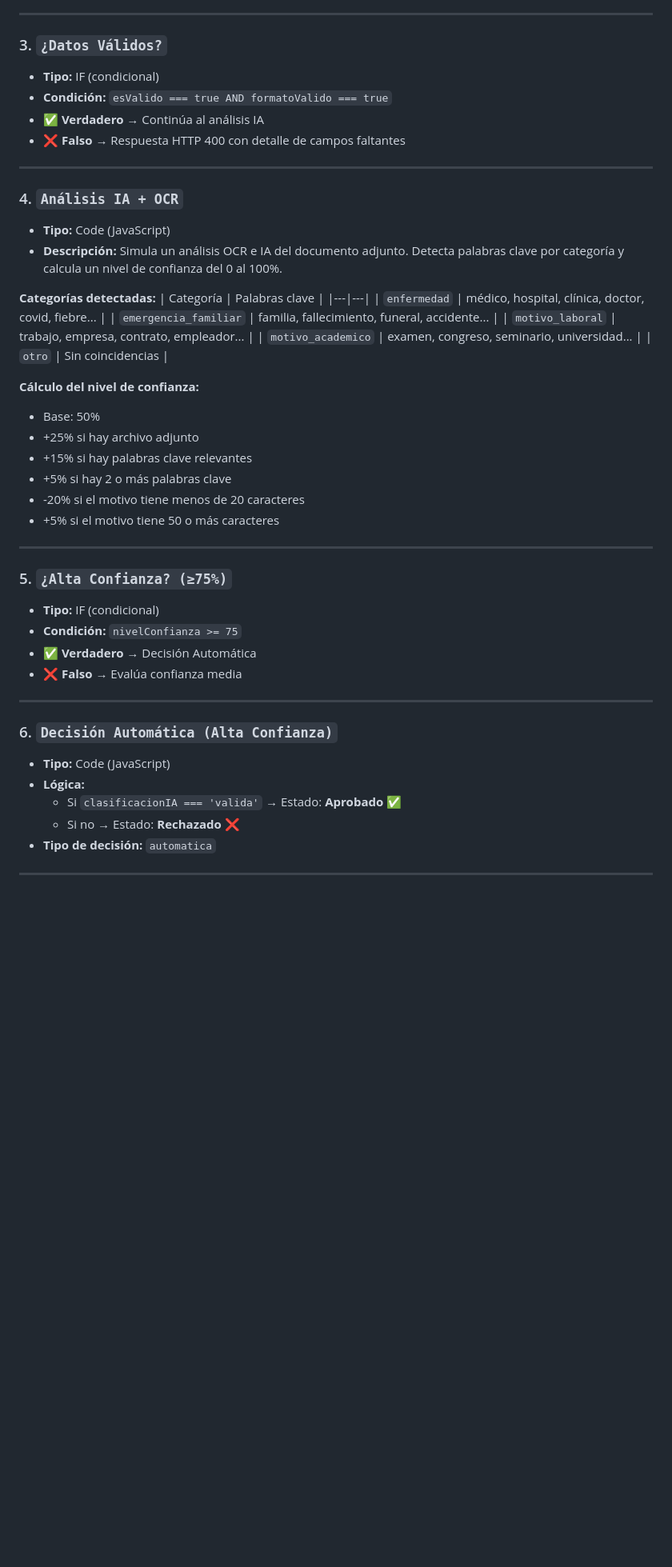
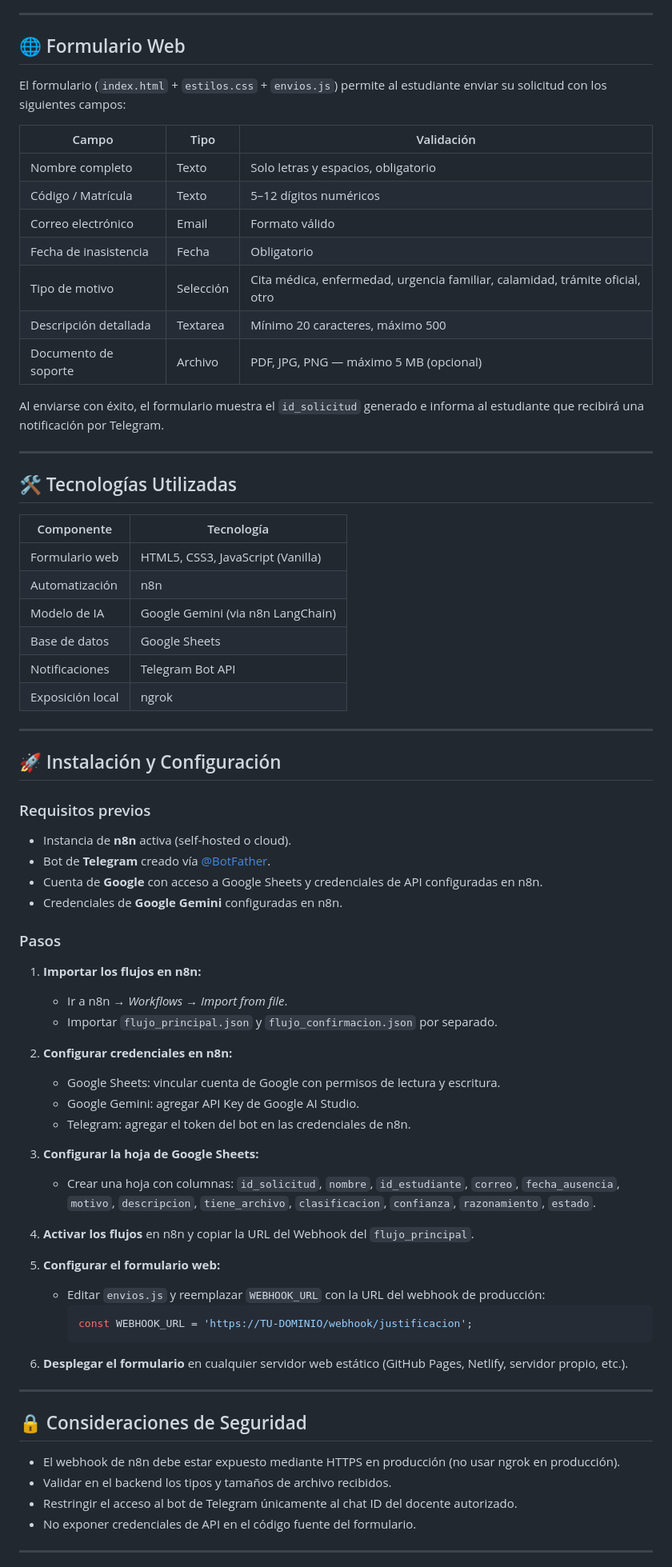
Before and after one commit to Dana-villa/Sistema-Inteligente-de-Justificaci-n-de-Inasistencias, a Markdown page: README.md, the part around one of its changes. Shown at 80% size. GitHub-like rendering; blank space fills up the shorter version.

Commit message:
Revise README for project clarity and structure
Updated project structure and descriptions in README.

````diff
--- a/README.md
+++ b/README.md
@@ -44,51 +72,77 @@ Telegram Bot → Procesar Consulta → Buscar en Google Sheets → Responder por
 
 ---
 
-### 3. `¿Datos Válidos?`
-- **Tipo:** IF (condicional)
-- **Condición:** `esValido === true AND formatoValido === true`
-- **✅ Verdadero →** Continúa al análisis IA
-- **❌ Falso →** Respuesta HTTP 400 con detalle de campos faltantes
+## 🌐 Formulario Web
+
+El formulario (`index.html` + `estilos.css` + `envios.js`) permite al estudiante enviar su solicitud con los siguientes campos:
+
+| Campo | Tipo | Validación |
+|---|---|---|
+| Nombre completo | Texto | Solo letras y espacios, obligatorio |
+| Código / Matrícula | Texto | 5–12 dígitos numéricos |
+| Correo electrónico | Email | Formato válido |
+| Fecha de inasistencia | Fecha | Obligatorio |
+| Tipo de motivo | Selección | Cita médica, enfermedad, urgencia familiar, calamidad, trámite oficial, otro |
+| Descripción detallada | Textarea | Mínimo 20 caracteres, máximo 500 |
+| Documento de soporte | Archivo | PDF, JPG, PNG — máximo 5 MB (opcional) |
+
+Al enviarse con éxito, el formulario muestra el `id_solicitud` generado e informa al estudiante que recibirá una notificación por Telegram.
 
 ---
 
-### 4. `Análisis IA + OCR`
-- **Tipo:** Code (JavaScript)
-- **Descripción:** Simula un análisis OCR e IA del documento adjunto. Detecta palabras clave por categoría y calcula un nivel de confianza del 0 al 100%.
+## 🛠️ Tecnologías Utilizadas
 
-**Categorías detectadas:**
-| Categoría | Palabras clave |
+| Componente | Tecnología |
 |---|---|
-| `enfermedad` | médico, hospital, clínica, doctor, covid, fiebre... |
-| `emergencia_familiar` | familia, fallecimiento, funeral, accidente... |
-| `motivo_laboral` | trabajo, empresa, contrato, empleador... |
-| `motivo_academico` | examen, congreso, seminario, universidad... |
-| `otro` | Sin coincidencias |
-
-**Cálculo del nivel de confianza:**
-- Base: 50%
-- +25% si hay archivo adjunto
-- +15% si hay palabras clave relevantes
-- +5% si hay 2 o más palabras clave
-- -20% si el motivo tiene menos de 20 caracteres
-- +5% si el motivo tiene 50 o más caracteres
+| Formulario web | HTML5, CSS3, JavaScript (Vanilla) |
+| Automatización | n8n |
+| Modelo de IA | Google Gemini (via n8n LangChain) |
+| Base de datos | Google Sheets |
+| Notificaciones | Telegram Bot API |
+| Exposición local | ngrok |
 
 ---
 
-### 5. `¿Alta Confianza? (≥75%)`
-- **Tipo:** IF (condicional)
-- **Condición:** `nivelConfianza >= 75`
-- **✅ Verdadero →** Decisión Automática
-- **❌ Falso →** Evalúa confianza media
+## 🚀 Instalación y Configuración
+
+### Requisitos previos
+- Instancia de **n8n** activa (self-hosted o cloud).
+- Bot de **Telegram** creado vía [@BotFather](https://t.me/BotFather).
+- Cuenta de **Google** con acceso a Google Sheets y credenciales de API configuradas en n8n.
+- Credenciales de **Google Gemini** configuradas en n8n.
+
+### Pasos
+
+1. **Importar los flujos en n8n:**
+   - Ir a n8n → *Workflows* → *Import from file*.
+   - Importar `flujo_principal.json` y `flujo_confirmacion.json` por separado.
+
+2. **Configurar credenciales en n8n:**
+   - Google Sheets: vincular cuenta de Google con permisos de lectura y escritura.
+   - Google Gemini: agregar API Key de Google AI Studio.
+   - Telegram: agregar el token del bot en las credenciales de n8n.
+
+3. **Configurar la hoja de Google Sheets:**
+   - Crear una hoja con columnas: `id_solicitud`, `nombre`, `id_estudiante`, `correo`, `fecha_ausencia`, `motivo`, `descripcion`, `tiene_archivo`, `clasificacion`, `confianza`, `razonamiento`, `estado`.
+
+4. **Activar los flujos** en n8n y copiar la URL del Webhook del `flujo_principal`.
+
+5. **Configurar el formulario web:**
+   - Editar `envios.js` y reemplazar `WEBHOOK_URL` con la URL del webhook de producción:
+     ```javascript
+     const WEBHOOK_URL = 'https://TU-DOMINIO/webhook/justificacion';
+     ```
+
+6. **Desplegar el formulario** en cualquier servidor web estático (GitHub Pages, Netlify, servidor propio, etc.).
 
 ---
 
-### 6. `Decisión Automática (Alta Confianza)`
-- **Tipo:** Code (JavaScript)
-- **Lógica:**
-  - Si `clasificacionIA === 'valida'` → Estado: **Aprobado** ✅
-  - Si no → Estado: **Rechazado** ❌
-- **Tipo de decisión:** `automatica`
+## 🔒 Consideraciones de Seguridad
+
+- El webhook de n8n debe estar expuesto mediante HTTPS en producción (no usar ngrok en producción).
+- Validar en el backend los tipos y tamaños de archivo recibidos.
+- Restringir el acceso al bot de Telegram únicamente al chat ID del docente autorizado.
+- No exponer credenciales de API en el código fuente del formulario.
 
 ---
 
````
Also changed, not shown: other parts of README.md (+62 -222 lines).
